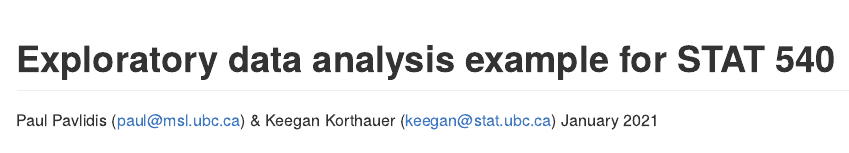
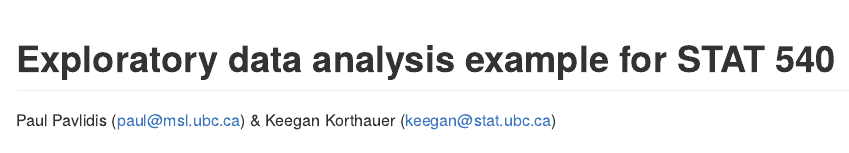
Before and after one commit to guojunma/resources, an R Markdown document (exploration-examples/explore.Rmd): the page in a window 1100 px wide, from its top. The pictures show the output file exploration-examples/explore.md that the author committed with the source, drawn offline in the style of GitHub; long lines of code are wrapped.

Commit message:
update exploration examples

```diff
--- a/exploration-examples/explore.Rmd
+++ b/exploration-examples/explore.Rmd
@@ -1,7 +1,6 @@
 ---
 title: "Exploratory data analysis example for STAT 540"
 author: Paul Pavlidis (paul@msl.ubc.ca) & Keegan Korthauer (keegan@stat.ubc.ca)
-date: January 2021
 output:
   github_document:
     toc: true
```
Also changed, not shown: exploration-examples/explore.md.
